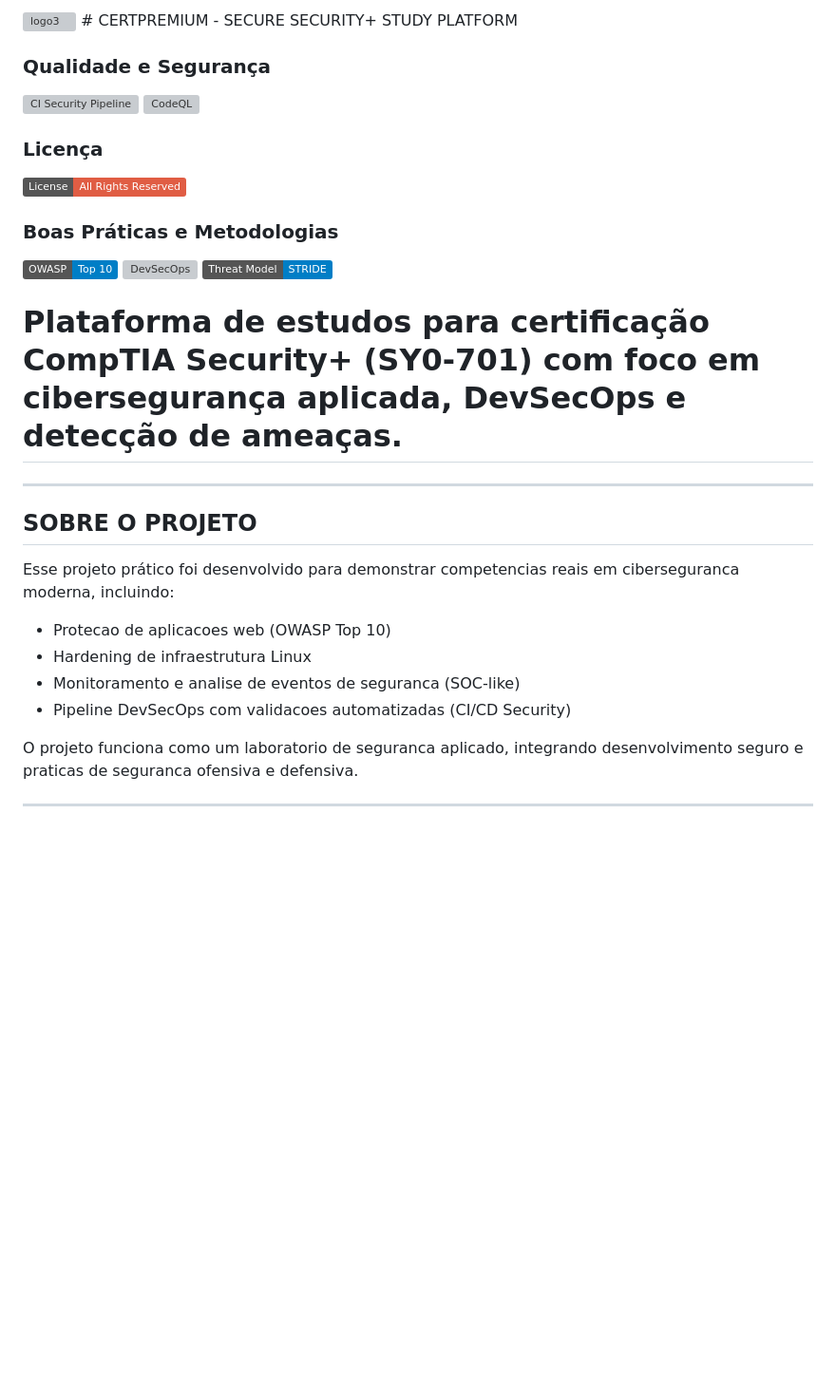
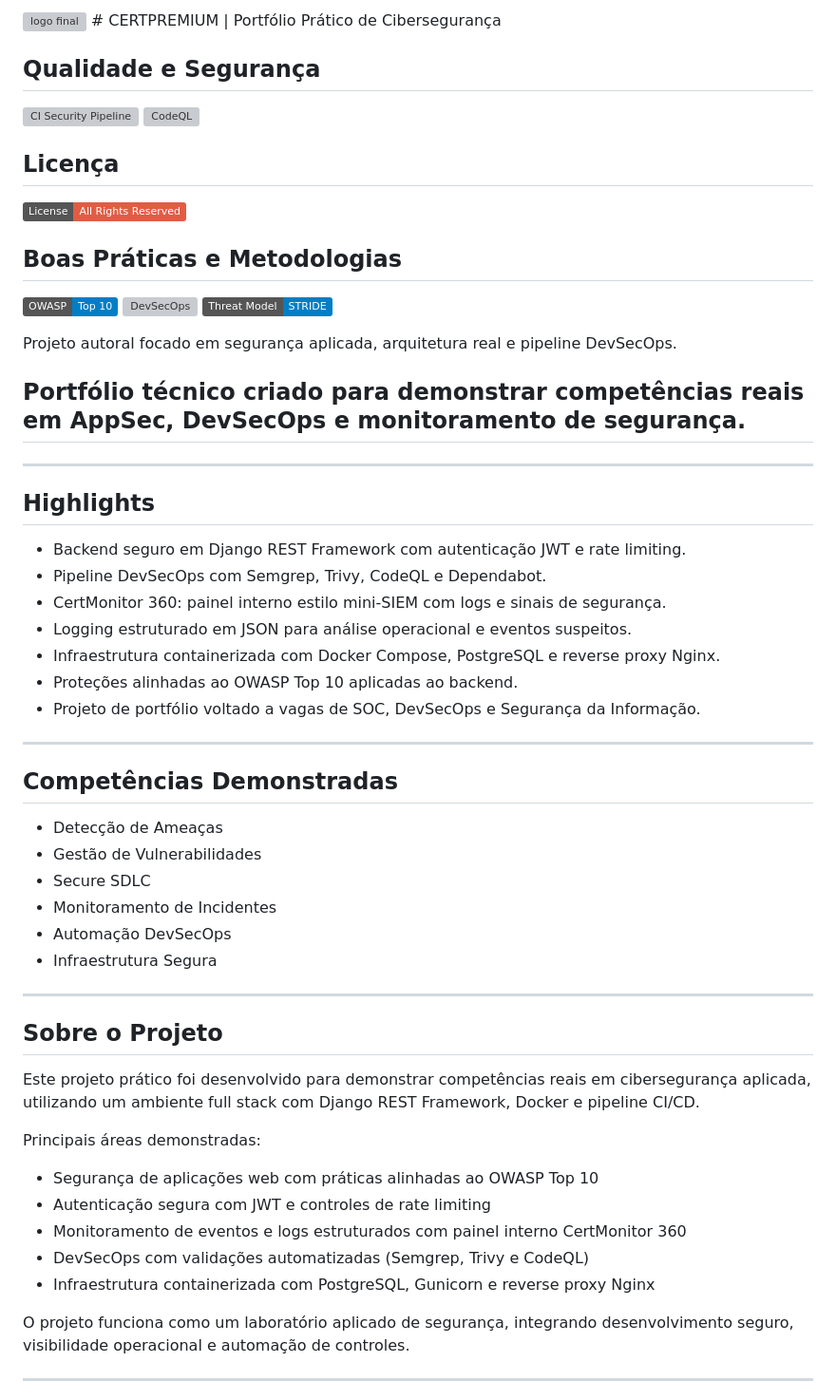
Before and after one commit to gustavounreal/certpremium, a Markdown page: README.md, the part around one of its changes. Shown at 95% size. Drawn GitHub-style; badges without logos; blank space fills up the shorter version; grey boxes are pictures that could not be loaded.

```diff
--- a/README.md
+++ b/README.md
@@ -1,16 +1,16 @@
-<img width="1374" height="418" alt="logo3" src="https://github.com/user-attachments/assets/b8692bb9-38ba-4fa0-9727-4f497d72a4b4" /> # CERTPREMIUM - SECURE SECURITY+ STUDY PLATFORM
+<img width="2200" height="464" alt="logo final" src="https://github.com/user-attachments/assets/4c7ec459-2086-4cbf-8f10-b3aa588366bb" />
+ # CERTPREMIUM | Portfólio Prático de Cibersegurança
 
-
-### Qualidade e Segurança
+## Qualidade e Segurança
 
 [![CI Security Pipeline](https://github.com/gustavounreal/certpremium/actions/workflows/ci.yml/badge.svg)](https://github.com/gustavounreal/certpremium/actions/workflows/ci.yml)
 [![CodeQL](https://github.com/gustavounreal/certpremium/actions/workflows/codeql.yml/badge.svg)](https://github.com/gustavounreal/certpremium/actions/workflows/codeql.yml)
 
-### Licença
+## Licença
 
 ![License](https://img.shields.io/badge/License-All%20Rights%20Reserved-red)
 
-### Boas Práticas e Metodologias
+## Boas Práticas e Metodologias
 
 ![OWASP Top 10](https://img.shields.io/badge/OWASP-Top%2010-blue)
 ![DevSecOps](https://img.shields.io/badge/DevSecOps-CI%2FCD%20Security-blue)
@@ -18,17 +18,46 @@
 
-# Plataforma de estudos para certificação CompTIA Security+ (SY0-701) com foco em cibersegurança aplicada, DevSecOps e detecção de ameaças.
+Projeto autoral focado em segurança aplicada, arquitetura real e pipeline DevSecOps.
+
+## Portfólio técnico criado para demonstrar competências reais em AppSec, DevSecOps e monitoramento de segurança.
 
 ---
 
-## SOBRE O PROJETO
+## Highlights
 
-Esse projeto prático foi desenvolvido para demonstrar competencias reais em ciberseguranca moderna, incluindo:
-
-- Protecao de aplicacoes web (OWASP Top 10)
-- Hardening de infraestrutura Linux
-- Monitoramento e analise de eventos de seguranca (SOC-like)
-- Pipeline DevSecOps com validacoes automatizadas (CI/CD Security)
-
-O projeto funciona como um laboratorio de seguranca aplicado, integrando desenvolvimento seguro e praticas de seguranca ofensiva e defensiva.
+- Backend seguro em Django REST Framework com autenticação JWT e rate limiting.
+- Pipeline DevSecOps com Semgrep, Trivy, CodeQL e Dependabot.
+- CertMonitor 360: painel interno estilo mini-SIEM com logs e sinais de segurança.
+- Logging estruturado em JSON para análise operacional e eventos suspeitos.
+- Infraestrutura containerizada com Docker Compose, PostgreSQL e reverse proxy Nginx.
+- Proteções alinhadas ao OWASP Top 10 aplicadas ao backend.
+- Projeto de portfólio voltado a vagas de SOC, DevSecOps e Segurança da Informação.
 
 ---
+
+## Competências Demonstradas
+
+- Detecção de Ameaças
+- Gestão de Vulnerabilidades
+- Secure SDLC
+- Monitoramento de Incidentes
+- Automação DevSecOps
+- Infraestrutura Segura
+
+---
+
+## Sobre o Projeto
+
+Este projeto prático foi desenvolvido para demonstrar competências reais em cibersegurança aplicada, utilizando um ambiente full stack com Django REST Framework, Docker e pipeline CI/CD.
+
+Principais áreas demonstradas:
+
+- Segurança de aplicações web com práticas alinhadas ao OWASP Top 10
+- Autenticação segura com JWT e controles de rate limiting
+- Monitoramento de eventos e logs estruturados com painel interno CertMonitor 360
+- DevSecOps com validações automatizadas (Semgrep, Trivy e CodeQL)
+- Infraestrutura containerizada com PostgreSQL, Gunicorn e reverse proxy Nginx
+
+O projeto funciona como um laboratório aplicado de segurança, integrando desenvolvimento seguro, visibilidade operacional e automação de controles.
+
+---
+
```
Also changed, not shown: other parts of README.md (+97 -1 lines).
